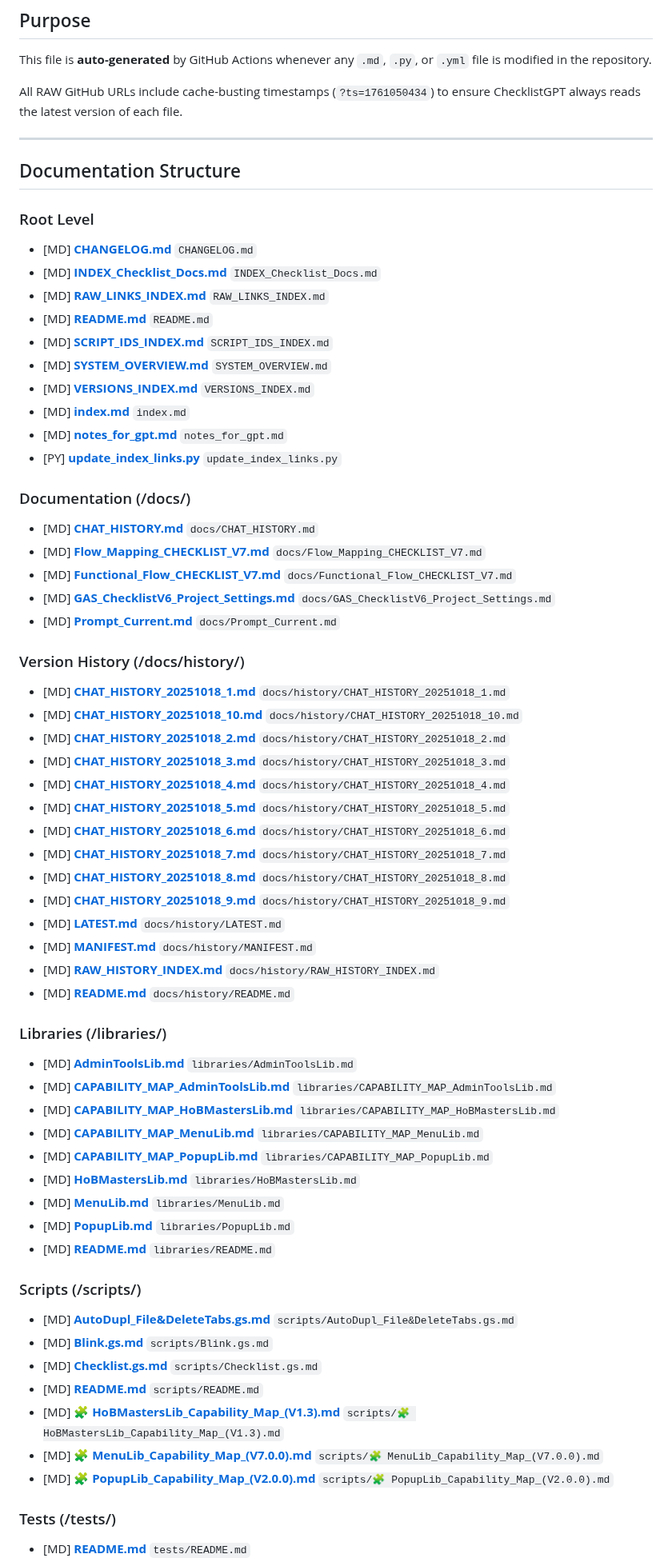
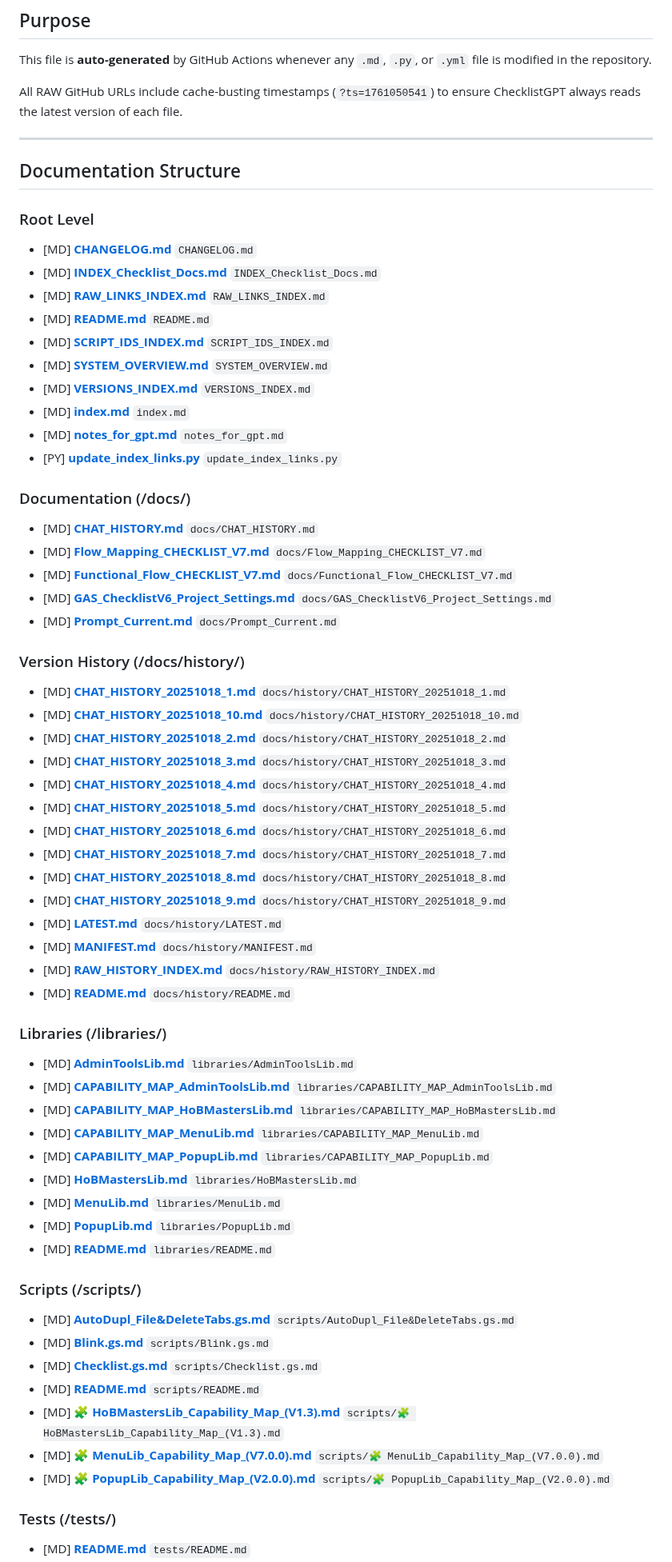
Before and after one commit to 2mrowman/hob-kb-archives-72A1, a Markdown page: INDEX_Checklist_Docs.md, the part around one of its changes. Shown at 80% size. Rendered like a GitHub page.

Commit message:
Auto-update INDEX_Checklist_Docs.md [skip ci]

```diff
--- a/INDEX_Checklist_Docs.md
+++ b/INDEX_Checklist_Docs.md
@@ -11,7 +11,7 @@
 
 This file is **auto-generated** by GitHub Actions whenever any `.md`, `.py`, or `.yml` file is modified in the repository.
 
-All RAW GitHub URLs include cache-busting timestamps (`?ts=1761050434`) to ensure ChecklistGPT always reads the latest version of each file.
+All RAW GitHub URLs include cache-busting timestamps (`?ts=1761050541`) to ensure ChecklistGPT always reads the latest version of each file.
 
 ---
 
@@ -122,9 +122,9 @@ All RAW GitHub URLs include cache-busting timestamps (`?ts=1761050434`) to ensur
   `scripts/README.md`
-- [MD] **[🧩 HoBMastersLib_Capability_Map_(V1.3).md](https://raw.githubusercontent.com/2mrowman/hob-kb-archives-72A1/refs/heads/main/scripts/🧩%20HoBMastersLib_Capability_Map_(V1.3).md?ts=1761050434)**
+- [MD] **[🧩 HoBMastersLib_Capability_Map_(V1.3).md](https://raw.githubusercontent.com/2mrowman/hob-kb-archives-72A1/refs/heads/main/scripts/🧩%20HoBMastersLib_Capability_Map_(V1.3).md?ts=1761050541)**
   `scripts/🧩 HoBMastersLib_Capability_Map_(V1.3).md`
-- [MD] **[🧩 MenuLib_Capability_Map_(V7.0.0).md](https://raw.githubusercontent.com/2mrowman/hob-kb-archives-72A1/refs/heads/main/scripts/🧩%20MenuLib_Capability_Map_(V7.0.0).md?ts=1761050434)**
+- [MD] **[🧩 MenuLib_Capability_Map_(V7.0.0).md](https://raw.githubusercontent.com/2mrowman/hob-kb-archives-72A1/refs/heads/main/scripts/🧩%20MenuLib_Capability_Map_(V7.0.0).md?ts=1761050541)**
   `scripts/🧩 MenuLib_Capability_Map_(V7.0.0).md`
-- [MD] **[🧩 PopupLib_Capability_Map_(V2.0.0).md](https://raw.githubusercontent.com/2mrowman/hob-kb-archives-72A1/refs/heads/main/scripts/🧩%20PopupLib_Capability_Map_(V2.0.0).md?ts=1761050434)**
+- [MD] **[🧩 PopupLib_Capability_Map_(V2.0.0).md](https://raw.githubusercontent.com/2mrowman/hob-kb-archives-72A1/refs/heads/main/scripts/🧩%20PopupLib_Capability_Map_(V2.0.0).md?ts=1761050541)**
   `scripts/🧩 PopupLib_Capability_Map_(V2.0.0).md`
 
 
```
Also changed, not shown: other parts of INDEX_Checklist_Docs.md (+49 -49 lines).
